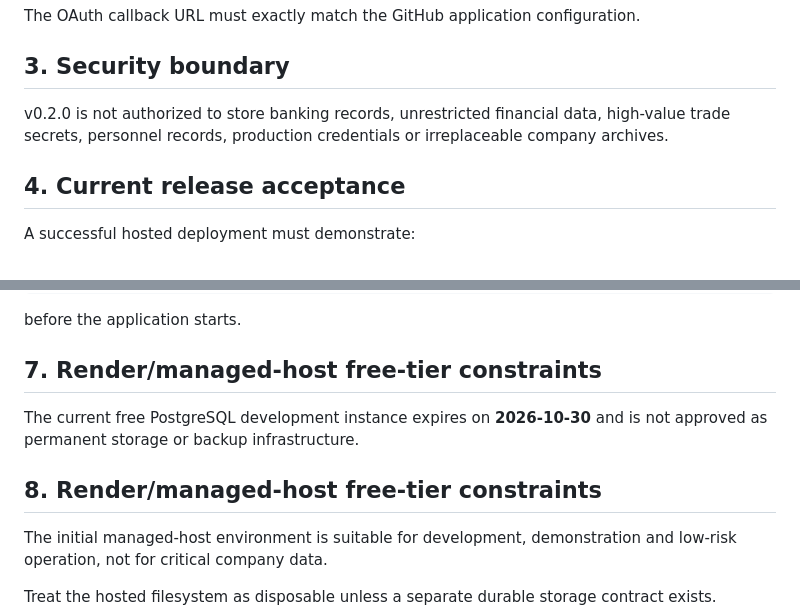
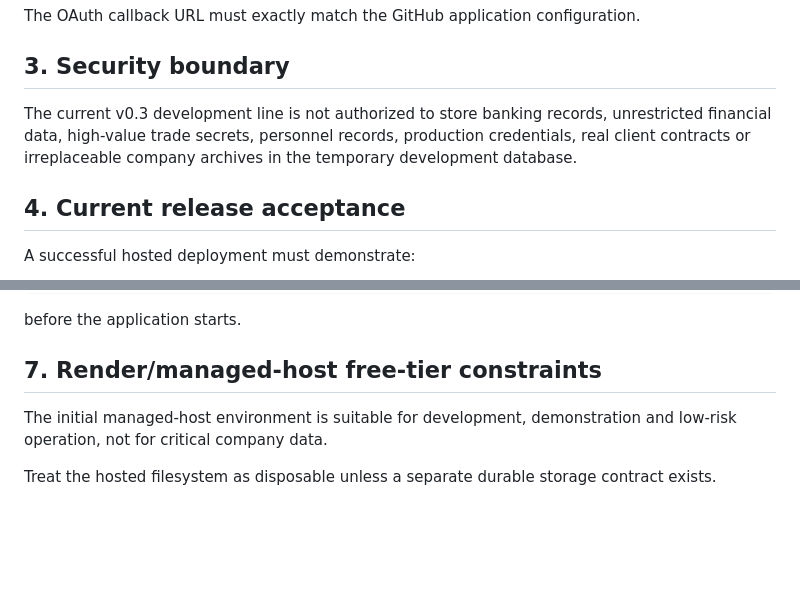
Before and after one commit to GyLiber/gyliber-command-center, a Markdown page: docs/operations/DEPLOYMENT.md, 2 parts joined by grey strips. Rendered like a GitHub page; blank space fills up the shorter version.

Commit message:
docs: correct deployment constraints

```diff
--- a/docs/operations/DEPLOYMENT.md
+++ b/docs/operations/DEPLOYMENT.md
@@ -25,7 +25,7 @@ The OAuth callback URL must exactly match the GitHub application configuration.
 
 ## 3. Security boundary
 
-v0.2.0 is not authorized to store banking records, unrestricted financial data, high-value trade secrets, personnel records, production credentials or irreplaceable company archives.
+The current v0.3 development line is not authorized to store banking records, unrestricted financial data, high-value trade secrets, personnel records, production credentials, real client contracts or irreplaceable company archives in the temporary development database.
 
 ## 4. Current release acceptance
 
@@ -87,10 +87,6 @@ before the application starts.
 
 ## 7. Render/managed-host free-tier constraints
 
-The current free PostgreSQL development instance expires on **2026-10-30** and is not approved as permanent storage or backup infrastructure.
-
-## 8. Render/managed-host free-tier constraints
-
 The initial managed-host environment is suitable for development, demonstration and low-risk operation, not for critical company data.
 
 Treat the hosted filesystem as disposable unless a separate durable storage contract exists.
```
